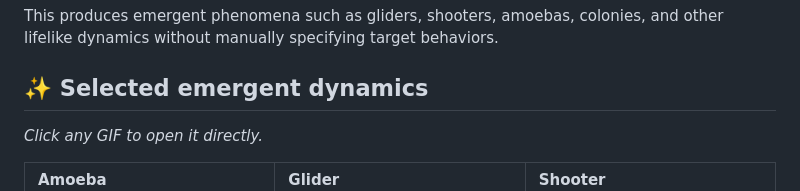
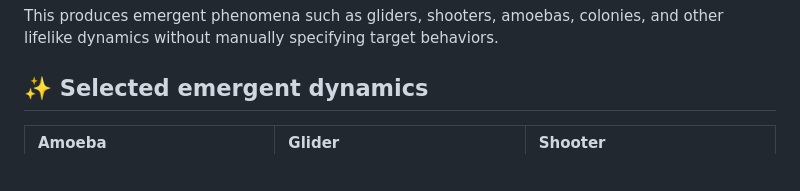
Before and after one commit to arberzela/pbt-nca, a Markdown page: README.md, the part around the change. Rendered like a GitHub page; blank space fills up the shorter version.

Commit message:
Remove GIF access instruction from README
Removed instruction to click GIFs for direct access.

```diff
--- a/README.md
+++ b/README.md
@@ -30,8 +30,6 @@ At each meta-iteration, PBT-NCA:
 This produces emergent phenomena such as gliders, shooters, amoebas, colonies, and other lifelike dynamics without manually specifying target behaviors.
 
 ## ✨ Selected emergent dynamics
-
-_Click any GIF to open it directly._
 
 <!-- markdownlint-disable MD033 -->
 <table>
```
